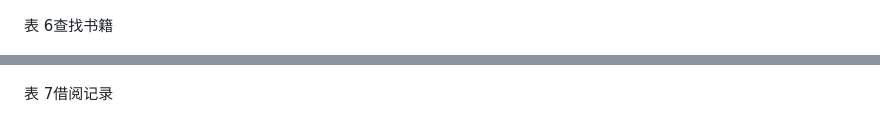
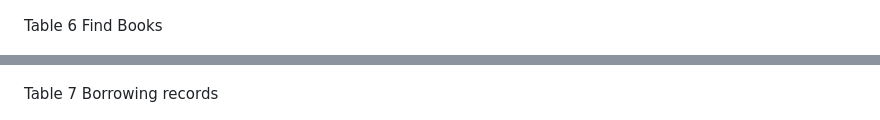
Before and after one commit to really-no-name/CloudComputingMiniProject, a Markdown page: README.md, 2 parts joined by grey strips. Drawn GitHub-style.

```diff
--- a/README.md
+++ b/README.md
@@ -25,11 +25,11 @@
 
 ![img](./static/images/query.png)
 
-表 6查找书籍
+Table 6 Find Books
 
 ![img](./static/images/record.png)
 
-表 7借阅记录
+Table 7 Borrowing records
 
 ![img](./static/images/info.png)
 
```
Also changed, not shown: other parts of README.md (+22 -11 lines).
